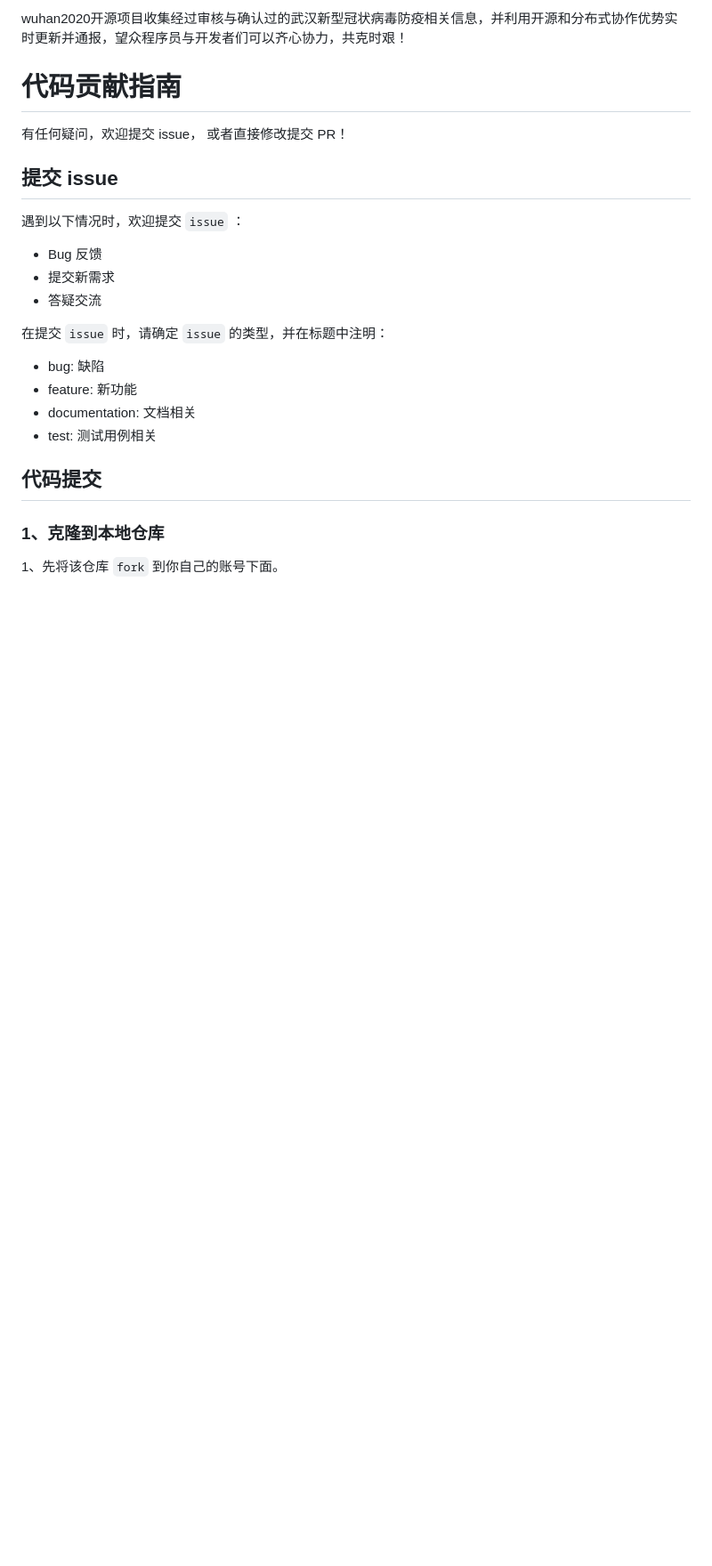
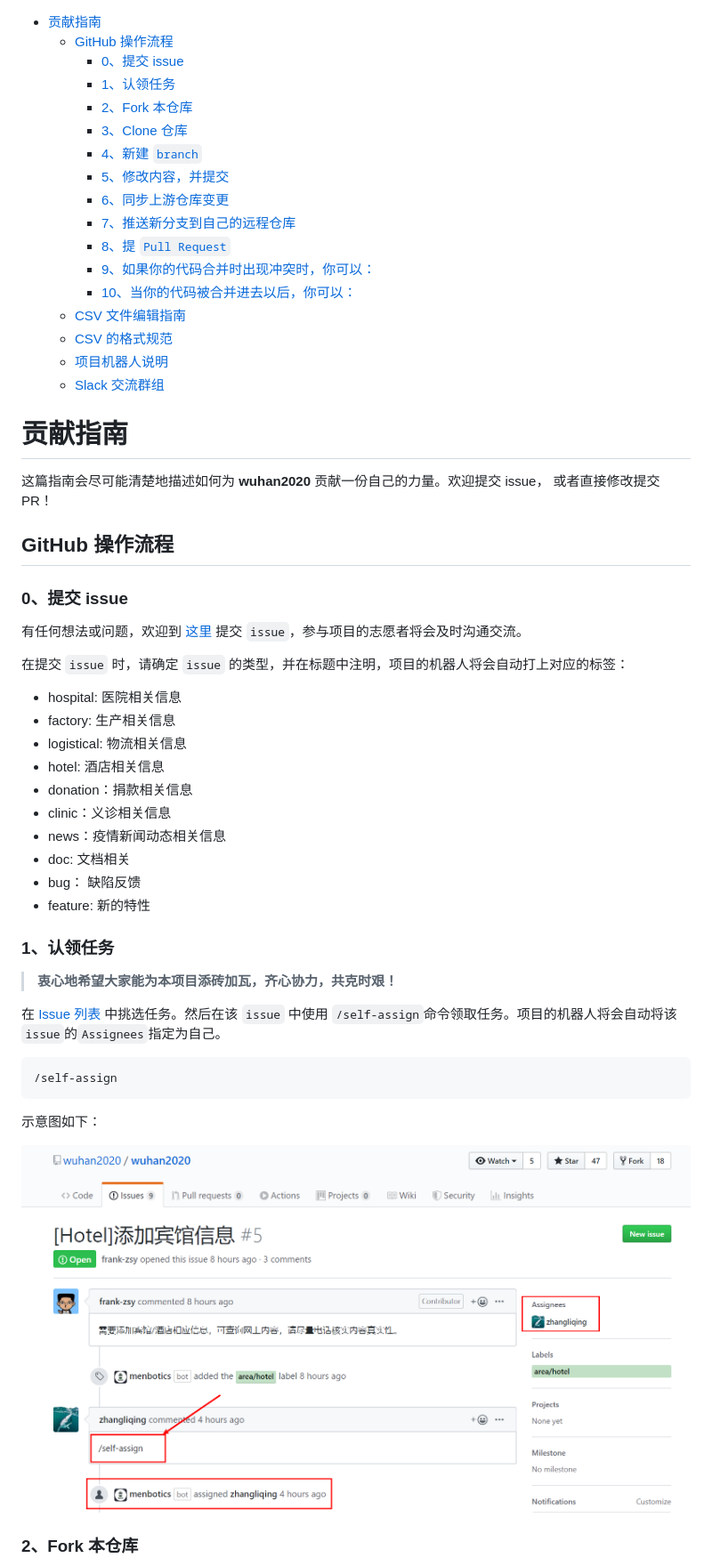
Before and after one commit to wuhan2020/wuhan2020, a Markdown page: CONTRIBUTION.md, the part around one of its changes. Shown at 89% size. Rendered like a GitHub page; pictures changed too: static/self-assign.png (added); blank space fills up the shorter version.

````diff
--- a/CONTRIBUTION.md
+++ b/CONTRIBUTION.md
@@ -1,24 +1,56 @@
-wuhan2020开源项目收集经过审核与确认过的武汉新型冠状病毒防疫相关信息，并利用开源和分布式协作优势实时更新并通报，望众程序员与开发者们可以齐心协力，共克时艰！
+<!-- TOC -->
 
-# 代码贡献指南
-有任何疑问，欢迎提交 issue， 或者直接修改提交 PR！
+- [贡献指南](#贡献指南)
+  - [GitHub 操作流程](#github-操作流程)
+    - [0、提交 issue](#0提交-issue)
+    - [1、认领任务](#1认领任务)
+    - [2、Fork 本仓库](#2fork-本仓库)
+    - [3、Clone 仓库](#3clone-仓库)
+    - [4、新建 `branch`](#4新建-branch)
+    - [5、修改内容，并提交](#5修改内容并提交)
+    - [6、同步上游仓库变更](#6同步上游仓库变更)
+    - [7、推送新分支到自己的远程仓库](#7推送新分支到自己的远程仓库)
+    - [8、提 `Pull Request`](#8提-pull-request)
+    - [9、如果你的代码合并时出现冲突时，你可以：](#9如果你的代码合并时出现冲突时你可以)
+    - [10、当你的代码被合并进去以后，你可以：](#10当你的代码被合并进去以后你可以)
+  - [CSV 文件编辑指南](#csv-文件编辑指南)
+  - [CSV 的格式规范](#csv-的格式规范)
+  - [项目机器人说明](#项目机器人说明)
+  - [Slack 交流群组](#slack-交流群组)
 
-## 提交 issue
-遇到以下情况时，欢迎提交 `issue` ：
+<!-- /TOC -->
 
-* Bug 反馈
-* 提交新需求
-* 答疑交流
+# 贡献指南
+这篇指南会尽可能清楚地描述如何为 **wuhan2020** 贡献一份自己的力量。欢迎提交 issue， 或者直接修改提交 PR！
 
-在提交 `issue` 时，请确定 `issue` 的类型，并在标题中注明：
+## GitHub 操作流程
+### 0、提交 issue
+有任何想法或问题，欢迎到 [这里](https://github.com/wuhan2020/wuhan2020/issues) 提交 `issue`，参与项目的志愿者将会及时沟通交流。
 
-* bug: 缺陷
-* feature: 新功能
-* documentation: 文档相关
-* test: 测试用例相关
+在提交 `issue` 时，请确定 `issue` 的类型，并在标题中注明，项目的机器人将会自动打上对应的标签：
+
+* hospital: 医院相关信息
+* factory: 生产相关信息
+* logistical: 物流相关信息
+* hotel: 酒店相关信息
+* donation：捐款相关信息
+* clinic：义诊相关信息
+* news：疫情新闻动态相关信息
+* doc: 文档相关
+* bug： 缺陷反馈
+* feature: 新的特性
+
+### 1、认领任务
+> **衷心地希望大家能为本项目添砖加瓦，齐心协力，共克时艰！**
+
+在 [Issue 列表](https://github.com/wuhan2020/wuhan2020/issues) 中挑选任务。然后在该 `issue` 中使用 `/self-assign`命令领取任务。项目的机器人将会自动将该`issue`的`Assignees`指定为自己。
+```
+/self-assign
+```
+示意图如下：
+
+![self-assign 示意图](./static/self-assign.png)
 
 
-## 代码提交
-### 1、克隆到本地仓库
-1、先将该仓库 `fork` 到你自己的账号下面。
+### 2、Fork 本仓库
 
````
Also changed, not shown: other parts of CONTRIBUTION.md (+80 -85 lines), static/fork-repo.png (added), static/open-pr.png (added), static/pull-request.png (added).
